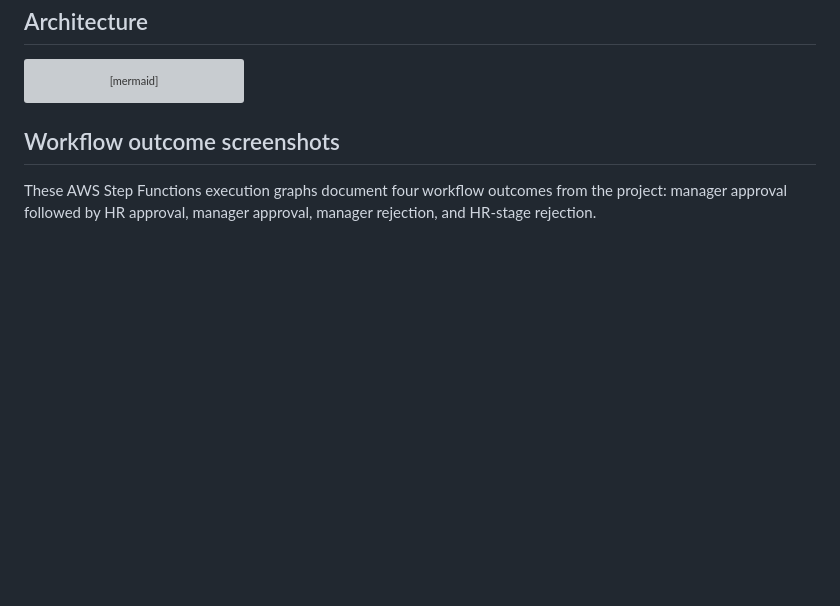
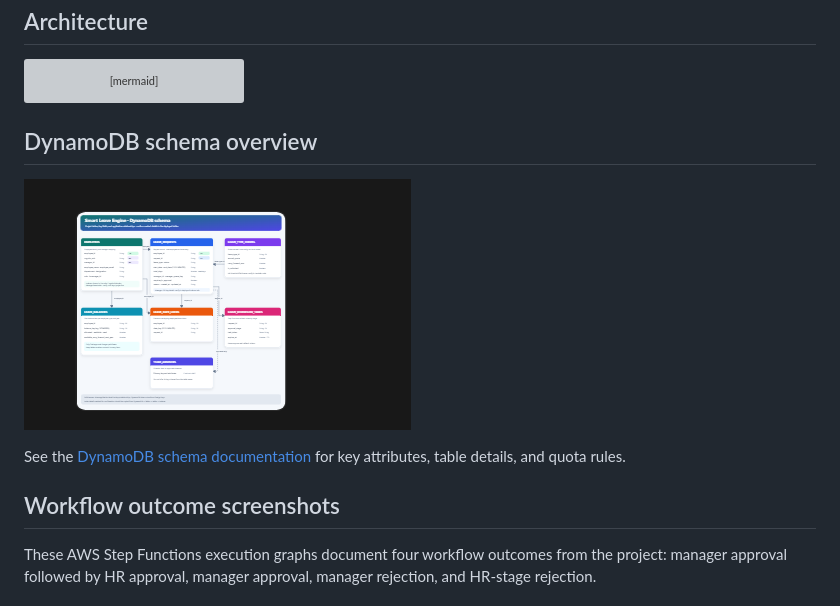
Before and after one commit to preethikakarla551/smart-leave-absence-management-engine, a Markdown page: README.md, the part around the change. GitHub-like rendering; pictures changed too: docs/schema/dynamodb-schema-overview.png (added); blank space fills up the shorter version; grey boxes are pictures that could not be loaded.

Commit message:
Add DynamoDB schema overview image

````diff
--- a/README.md
+++ b/README.md
@@ -66,6 +66,12 @@ flowchart LR
   W --> D
   W --> SES
 ```
+
+## DynamoDB schema overview
+
+![Smart Leave Engine DynamoDB schema overview](docs/schema/dynamodb-schema-overview.png)
+
+See the [DynamoDB schema documentation](docs/dynamodb-schema.md) for key attributes, table details, and quota rules.
 
 ## Workflow outcome screenshots
 
````
Also changed, not shown: docs/dynamodb-schema.md (+4 -0 lines).
